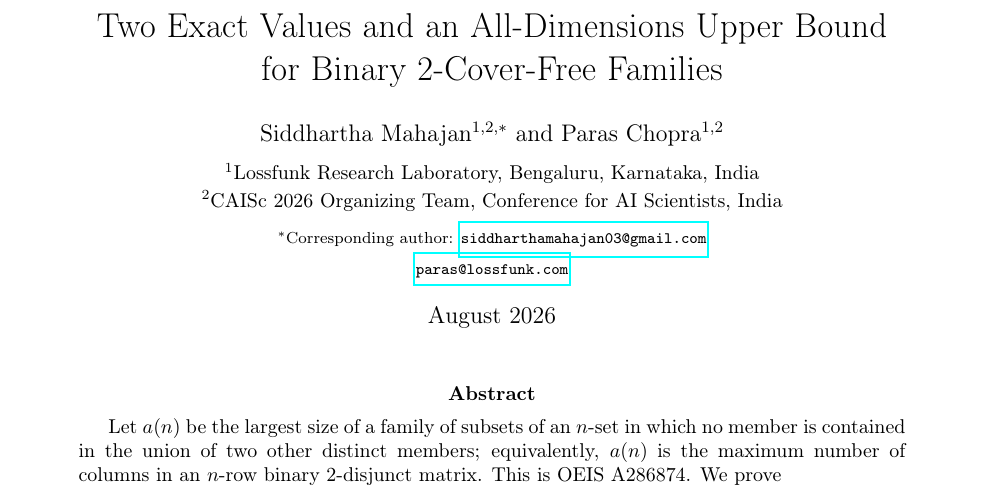
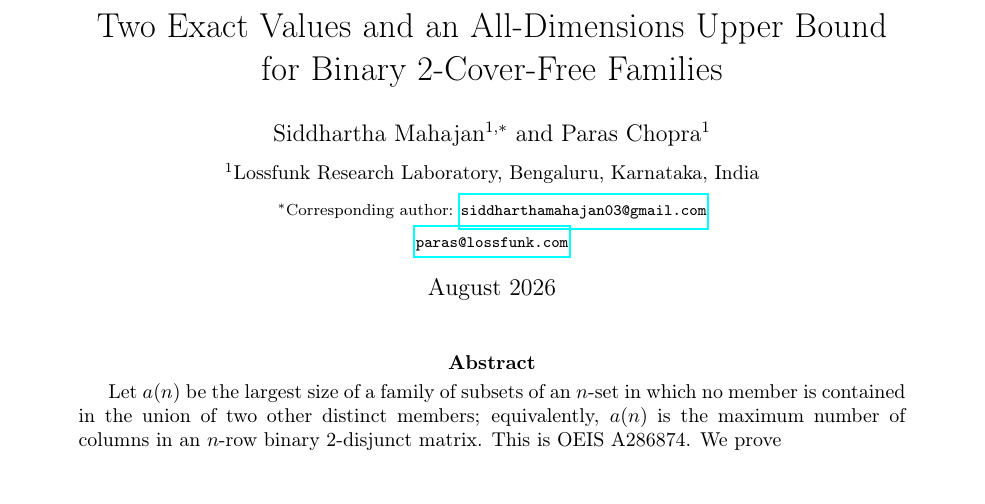
Before and after one commit to Siddhartha-Mahajan/a286874-cover-free-families, a LaTeX paper (manuscript/a286874_bounds.tex): part of page 1 of 13, cut so that both start at the same text. Compiled offline with pdfLaTeX.

Commit message:
Use Lossfunk-only author affiliations

```diff
--- a/manuscript/a286874_bounds.tex
+++ b/manuscript/a286874_bounds.tex
@@ -21,9 +21,8 @@
 \title{Two Exact Values and an All-Dimensions Upper Bound\\
 for Binary 2-Cover-Free Families}
 \author{
-Siddhartha Mahajan$^{1,2,*}$ and Paras Chopra$^{1,2}$\\[5pt]
-\small $^{1}$Lossfunk Research Laboratory, Bengaluru, Karnataka, India\\
-\small $^{2}$CAISc 2026 Organizing Team, Conference for AI Scientists, India\\[4pt]
+Siddhartha Mahajan$^{1,*}$ and Paras Chopra$^{1}$\\[5pt]
+\small $^{1}$Lossfunk Research Laboratory, Bengaluru, Karnataka, India\\[4pt]
 \scriptsize $^{*}$Corresponding author:
 \href{mailto:siddharthamahajan03@gmail.com}{\texttt{siddharthamahajan03@gmail.com}}\\[2pt]
 \scriptsize
```
Also changed, not shown: manuscript/a286874_bounds.pdf, 1 other file.
